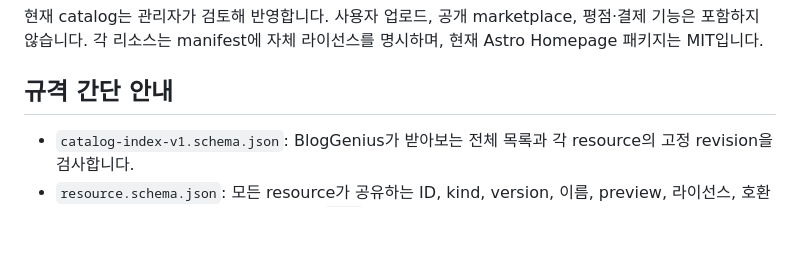
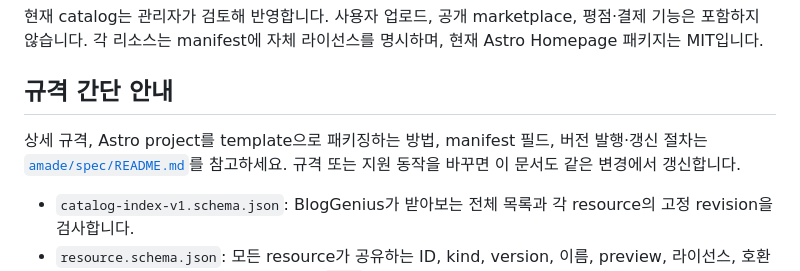
Before and after one commit to delta898/Amade, a Markdown page: README.md, the part around the change. Rendered like a GitHub page; blank space fills up the shorter version.

Commit message:
docs: document Amade resource specification

```diff
--- a/README.md
+++ b/README.md
@@ -35,6 +35,8 @@ BlogGenius의 사이트 생성 화면은 catalog에서 이 유형을 조회하
 
 ## 규격 간단 안내
 
+상세 규격, Astro project를 template으로 패키징하는 방법, manifest 필드, 버전 발행·갱신 절차는 [`amade/spec/README.md`](amade/spec/README.md)를 참고하세요. 규격 또는 지원 동작을 바꾸면 이 문서도 같은 변경에서 갱신합니다.
+
 - `catalog-index-v1.schema.json`: BlogGenius가 받아보는 전체 목록과 각 resource의 고정 revision을 검사합니다.
 - `resource.schema.json`: 모든 resource가 공유하는 ID, kind, version, 이름, preview, 라이선스, 호환성, package/checksum 형식입니다. `kind`에 따라 해당 유형의 세부 manifest를 요구합니다.
 - `site-hosting-v1.schema.json`: Astro source와 build/output, 사용자가 변경할 수 있는 필드 및 그 저장 위치, 게시 글의 content 경로와 URL/frontmatter 규칙입니다.
```
Also changed, not shown: amade/spec/README.md (added, +154 -0 lines).
